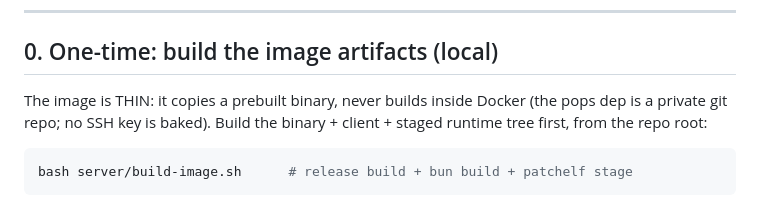
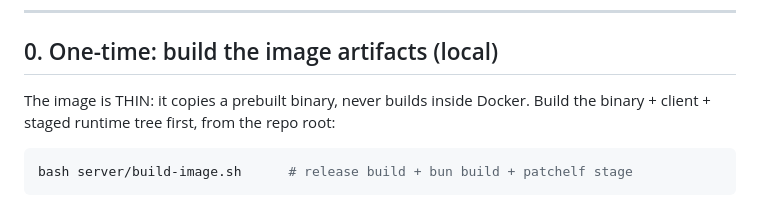
Before and after one commit to orveth/night-bazaar, a Markdown page: docs/fly-deploy.md, the part around the change. Drawn GitHub-style.

````diff
--- a/docs/fly-deploy.md
+++ b/docs/fly-deploy.md
@@ -12,9 +12,8 @@ deploys do not invalidate outstanding payment challenges. The mint is
 
 ## 0. One-time: build the image artifacts (local)
 
-The image is THIN: it copies a prebuilt binary, never builds inside Docker
-(the pops dep is a private git repo; no SSH key is baked). Build the
-binary + client + staged runtime tree first, from the repo root:
+The image is THIN: it copies a prebuilt binary, never builds inside Docker.
+Build the binary + client + staged runtime tree first, from the repo root:
 
 ```sh
 bash server/build-image.sh      # release build + bun build + patchelf stage
````
Also changed, not shown: README.md (+5 -5 lines).
